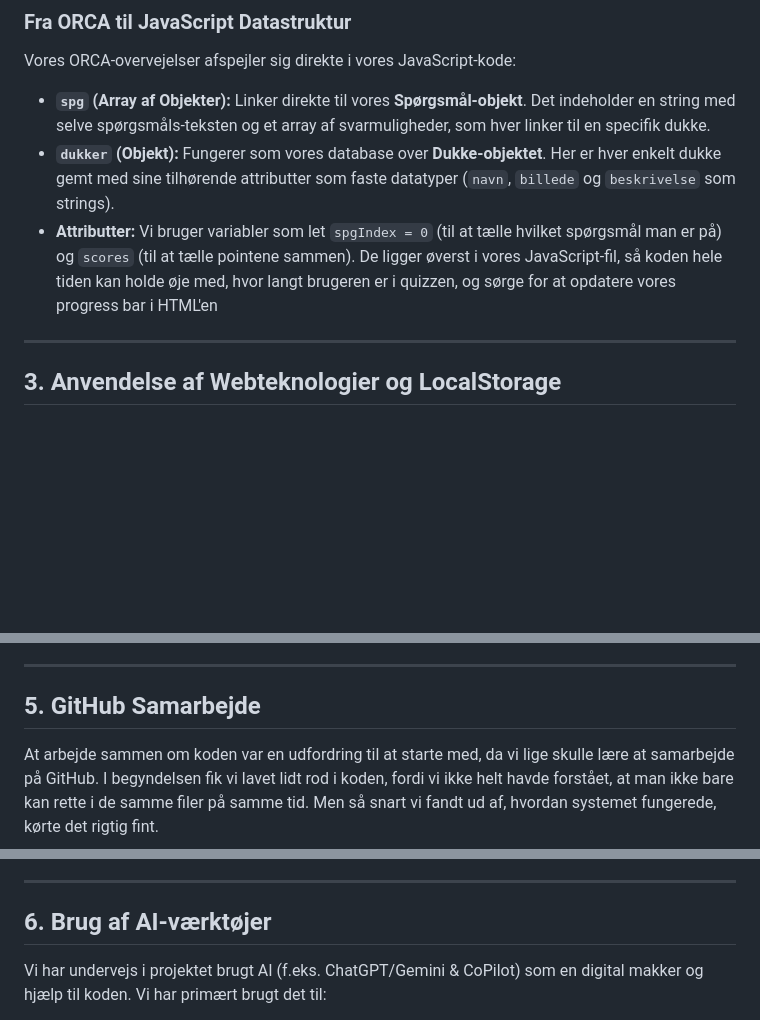
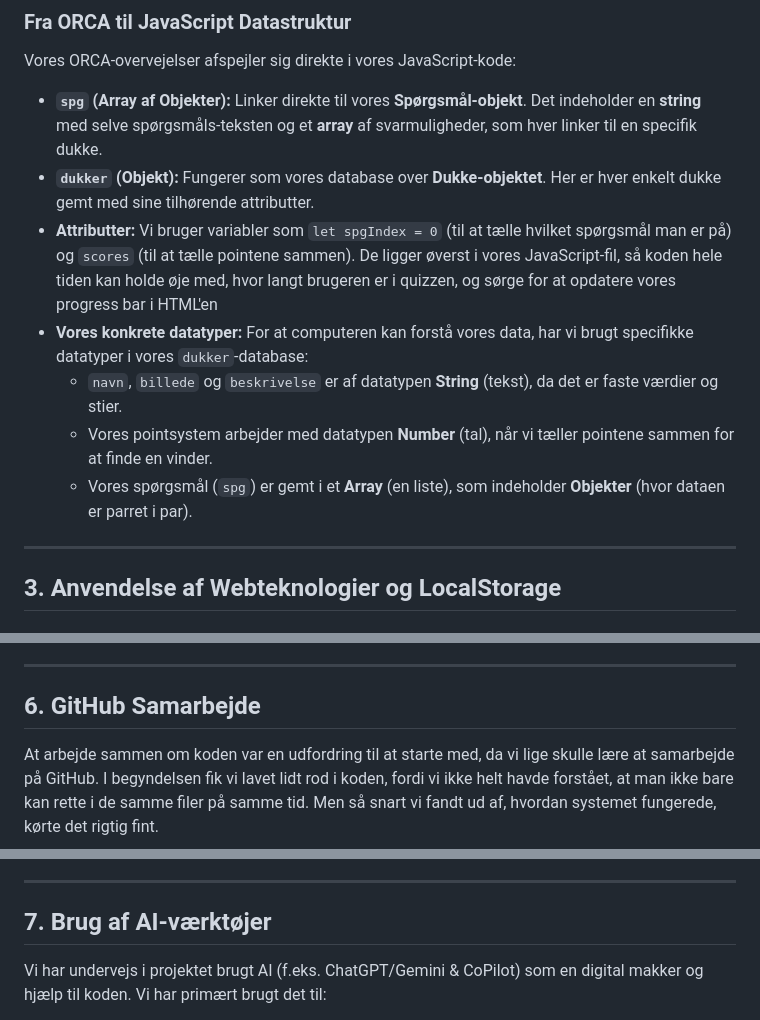
Before and after one commit to mikkeline-dencker/immersive-museum-eksamen-26, a Markdown page: README.md, 3 parts joined by grey strips. Drawn GitHub-style; blank space fills up the shorter version.

Commit message:
Løbende opdatering af README
Ekstra punkter tilføjet
- kommentarer i koden
- Kode eksempler

```diff
--- a/README.md
+++ b/README.md
@@ -38,9 +38,13 @@ For at få styr på alt indholdet i quizzen, har vi brugt en OOUX og ORCA-tabel
 ### Fra ORCA til JavaScript Datastruktur
 
 Vores ORCA-overvejelser afspejler sig direkte i vores JavaScript-kode:
-* **`spg` (Array af Objekter):** Linker direkte til vores **Spørgsmål-objekt**. Det indeholder en string med selve spørgsmåls-teksten og et array af svarmuligheder, som hver linker til en specifik dukke.
-* **`dukker` (Objekt):** Fungerer som vores database over **Dukke-objektet**. Her er hver enkelt dukke gemt med sine tilhørende attributter som faste datatyper (`navn`, `billede` og `beskrivelse` som strings).
-* **Attributter:** Vi bruger variabler som let `spgIndex = 0` (til at tælle hvilket spørgsmål man er på) og `scores` (til at tælle pointene sammen). De ligger øverst i vores JavaScript-fil, så koden hele tiden kan holde øje med, hvor langt brugeren er i quizzen, og sørge for at opdatere vores progress bar i HTML'en
+* **`spg` (Array af Objekter):** Linker direkte til vores **Spørgsmål-objekt**. Det indeholder en **string** med selve spørgsmåls-teksten og et **array** af svarmuligheder, som hver linker til en specifik dukke.
+* **`dukker` (Objekt):** Fungerer som vores database over **Dukke-objektet**. Her er hver enkelt dukke gemt med sine tilhørende attributter.
+* **Attributter:** Vi bruger variabler som `let spgIndex = 0` (til at tælle hvilket spørgsmål man er på) og `scores` (til at tælle pointene sammen). De ligger øverst i vores JavaScript-fil, så koden hele tiden kan holde øje med, hvor langt brugeren er i quizzen, og sørge for at opdatere vores progress bar i HTML'en
+* **Vores konkrete datatyper:** For at computeren kan forstå vores data, har vi brugt specifikke datatyper i vores `dukker`-database:
+  * `navn`, `billede` og `beskrivelse` er af datatypen **String** (tekst), da det er faste værdier og stier.
+  * Vores pointsystem arbejder med datatypen **Number** (tal), når vi tæller pointene sammen for at finde en vinder.
+  * Vores spørgsmål (`spg`) er gemt i et **Array** (en liste), som indeholder **Objekter** (hvor dataen er parret i par).
 
 ---
 
@@ -69,7 +134,7 @@ For at holde vores prototype så hurtig, let og optimeret som muligt, har vi val
 
 ---
 
-## 5. GitHub Samarbejde
+## 6. GitHub Samarbejde
 
 At arbejde sammen om koden var en udfordring til at starte med, da vi lige skulle lære at samarbejde på GitHub. I begyndelsen fik vi lavet lidt rod i koden, fordi vi ikke helt havde forstået, at man ikke bare kan rette i de samme filer på samme tid. Men så snart vi fandt ud af, hvordan systemet fungerede, kørte det rigtig fint.
 * **Commits:** Vi har arbejdet med meningsfulde commits undervejs. Det vil sige, at vi har givet vores commits korte, passende navne og tilføjet en lille beskrivelse af, hvad der faktisk er blevet ændret i koden (f.eks. "feat: tilføjet pointsystem" eller "fix: rettet styling af polaroid-ramme").
@@ -78,7 +143,7 @@ At arbejde sammen om koden var en udfordring til at starte med, da vi lige skull
 
 ---
 
-## 6. Brug af AI-værktøjer
+## 7. Brug af AI-værktøjer
 
 Vi har undervejs i projektet brugt AI (f.eks. ChatGPT/Gemini & CoPilot) som en digital makker og hjælp til koden. Vi har primært brugt det til:
 * **Fejlsøgning:** Til at finde fejl i vores JavaScript og CSS, hvis noget ikke virkede, eller hvis kameraet drillede.
```
Also changed, not shown: other parts of README.md (+63 -2 lines).
